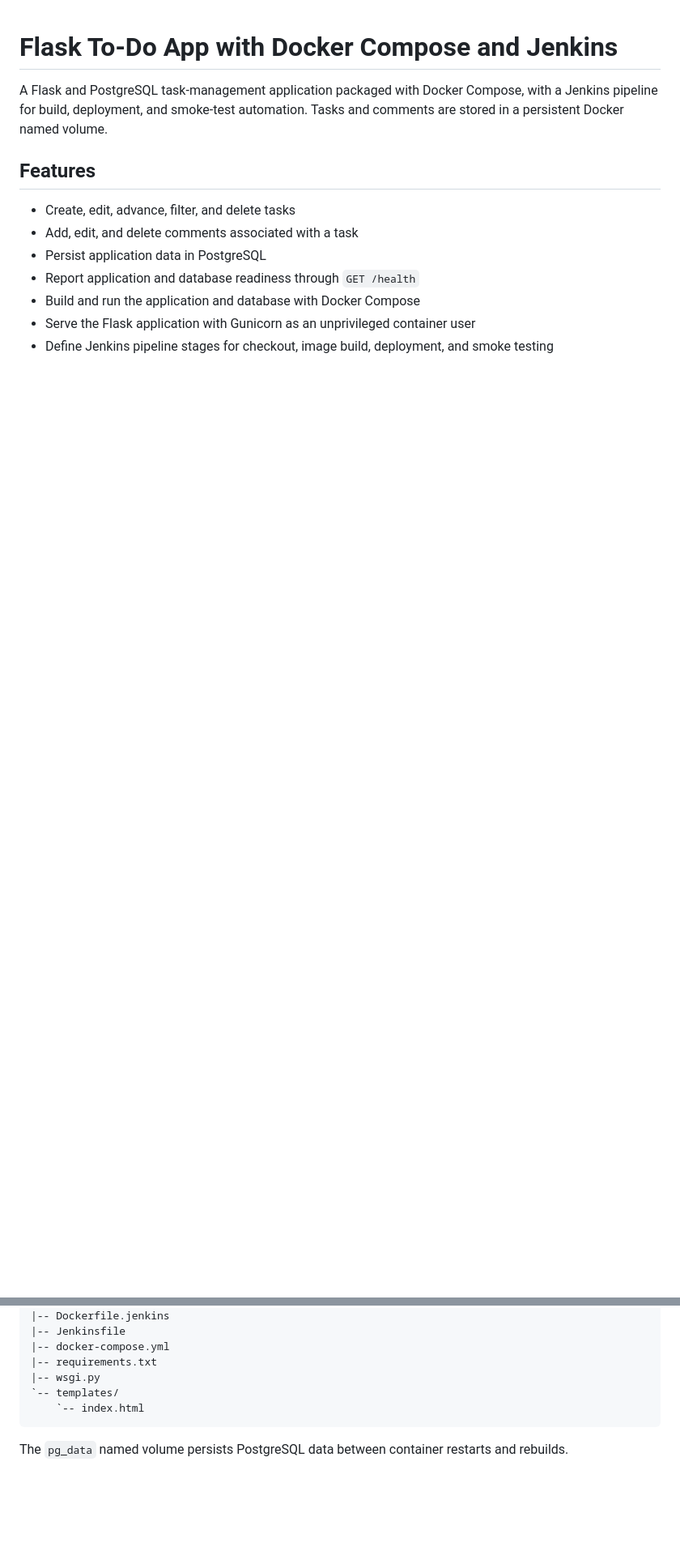
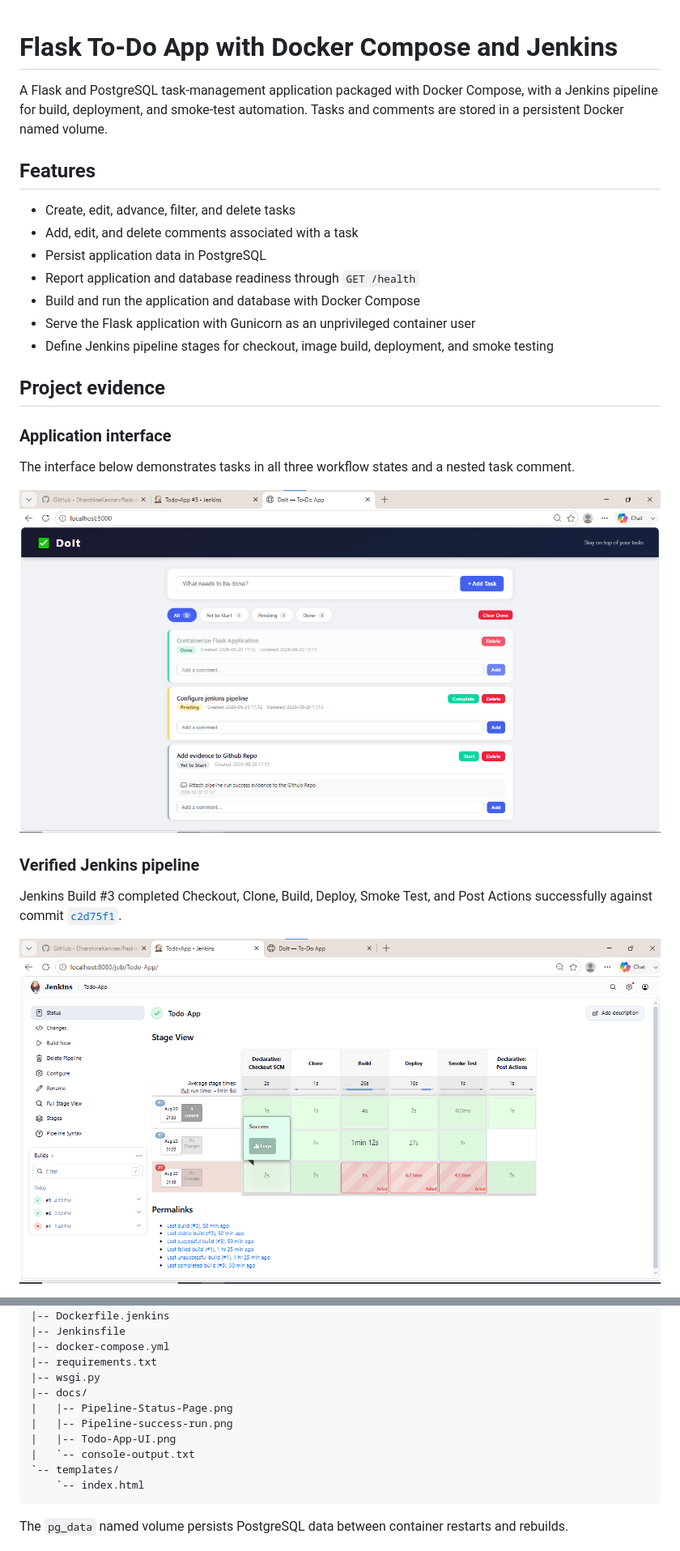
Before and after one commit to DharshineKannan/flask-todo-jenkins, a Markdown page: README.md, 2 parts joined by grey strips. Shown at 81% size. Rendered like a GitHub page; blank space fills up the shorter version.

Commit message:
Document verified Jenkins pipeline evidence

````diff
--- a/README.md
+++ b/README.md
@@ -11,3 +11,18 @@ A Flask and PostgreSQL task-management application packaged with Docker Compose,
 - Build and run the application and database with Docker Compose
 - Serve the Flask application with Gunicorn as an unprivileged container user
 - Define Jenkins pipeline stages for checkout, image build, deployment, and smoke testing
+
+## Project evidence
+
+### Application interface
+
+The interface below demonstrates tasks in all three workflow states and a nested task comment.
+
+![Flask task-management interface with task statuses and comments](docs/Todo-App-UI.png)
+
+### Verified Jenkins pipeline
+
+Jenkins Build #3 completed Checkout, Clone, Build, Deploy, Smoke Test, and Post Actions successfully against commit [`c2d75f1`](https://github.com/DharshineKannan/flask-todo-jenkins/commit/c2d75f1c96bf41f7257921df245de922e0d64644).
+
+![Successful Jenkins pipeline stage view](docs/Pipeline-success-run.png)
+
@@ -155,6 +173,11 @@ The smoke test retries `http://web:5000/health` for up to 30 seconds and only su
 |-- docker-compose.yml
 |-- requirements.txt
 |-- wsgi.py
+|-- docs/
+|   |-- Pipeline-Status-Page.png
+|   |-- Pipeline-success-run.png
+|   |-- Todo-App-UI.png
+|   `-- console-output.txt
 `-- templates/
     `-- index.html
 ```
````
Also changed, not shown: other parts of README.md (+3 -0 lines).
